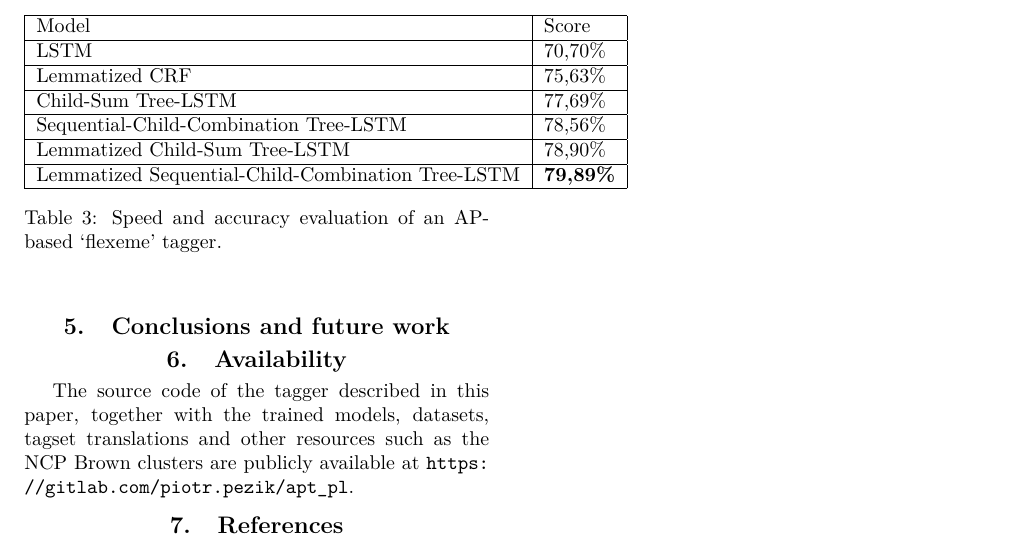
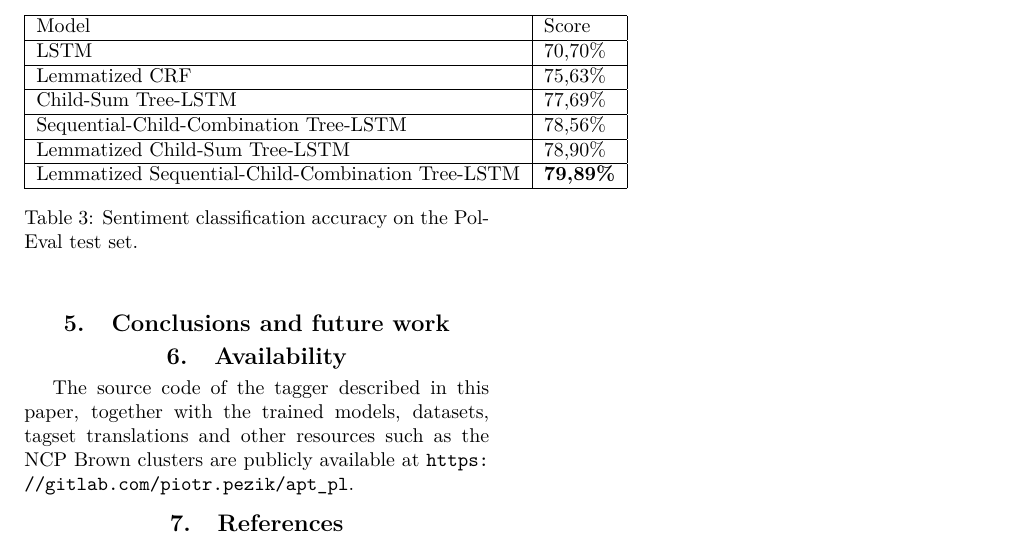
Before and after one commit to michal-lew/poleval2017, a LaTeX document (sal.tex): part of page 3 of 3, cut so that both start at the same text. Compiled offline with pdfLaTeX.

Commit message:
Update evaluation label

```diff
--- a/sal.tex
+++ b/sal.tex
@@ -215,8 +215,8 @@ można przedstawić taki przykład, żeby pokazać intuicję stojącą za tym sp
       Lemmatized Sequential-Child-Combination Tree-LSTM & \textbf{79,89\%} \\
       \hline
 \end{tabular}
-\caption{Speed and accuracy evaluation of an AP-based `flexeme' tagger.}
-\label{tab:main_tags}
+\caption{Sentiment classification accuracy on the PolEval test set.}
+\label{tab:evaluation}
  \end{center}
 \end{table}
 
```
